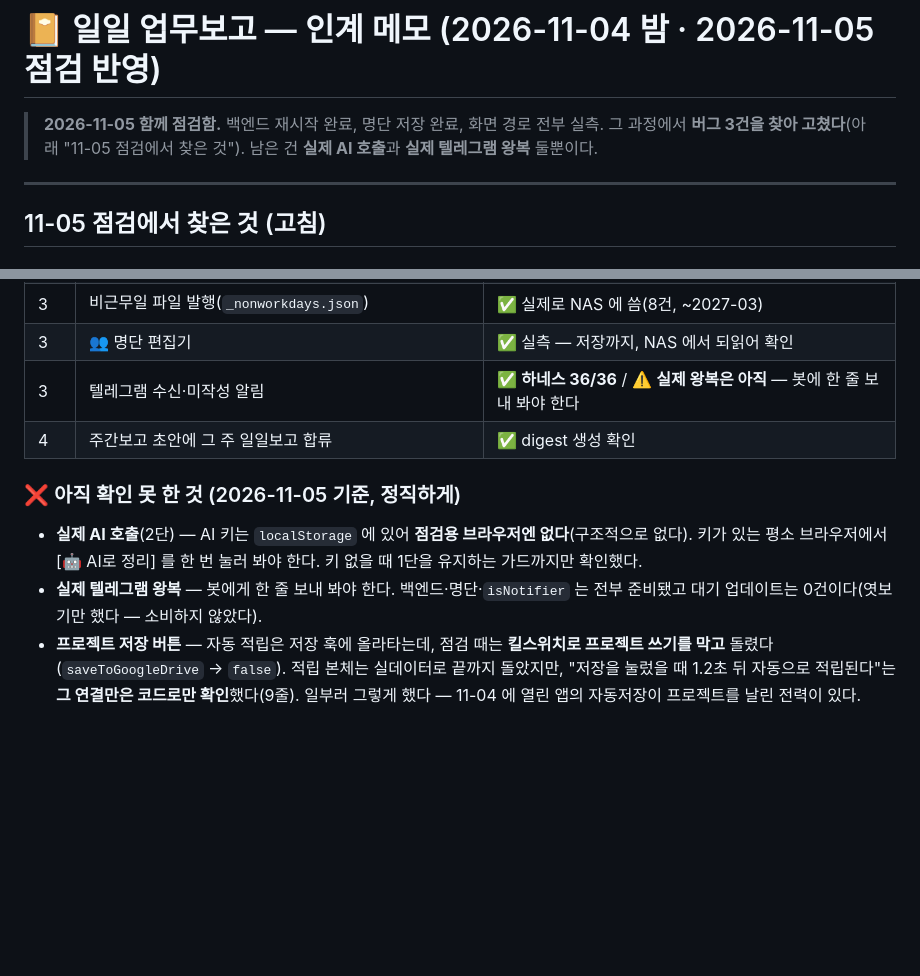
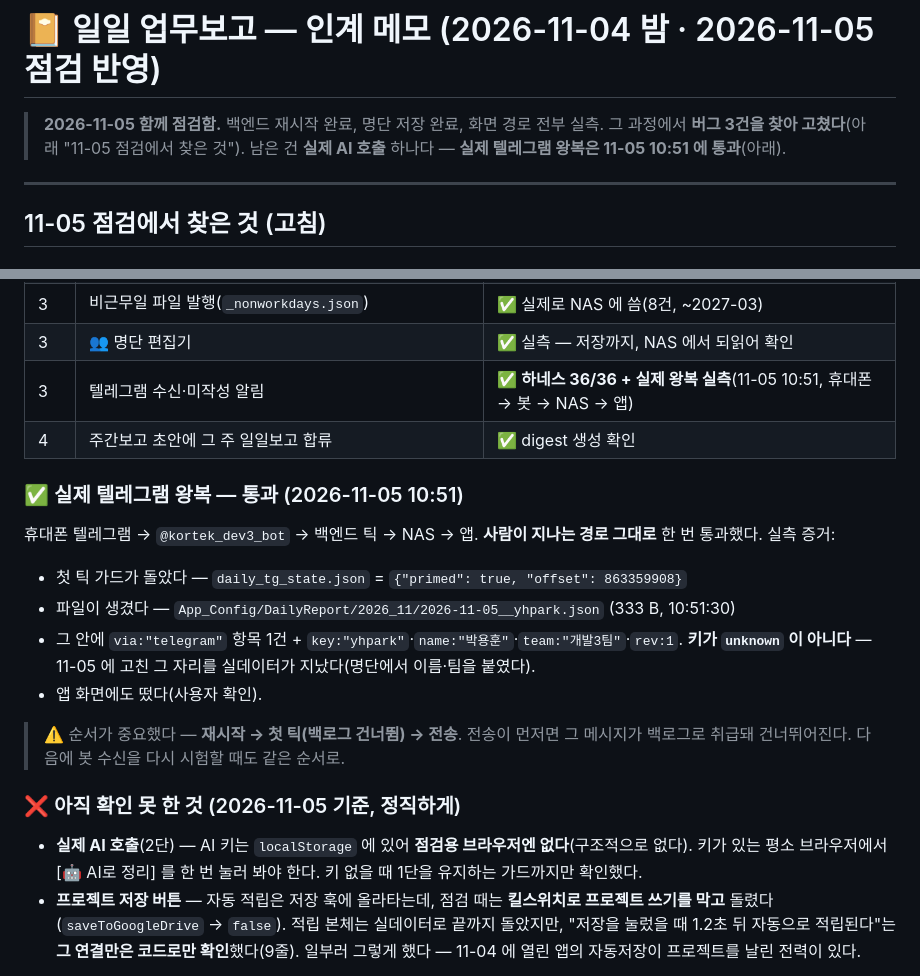
Before and after one commit to yhparkkortek/ganttchart, a Markdown page: docs/daily-report-handover.md, 2 parts joined by grey strips. Drawn GitHub-style; blank space fills up the shorter version.

Commit message:
docs(daily-report): 실제 텔레그램 왕복 통과 — 인계 메모에 실측 기록
휴대폰 텔레그램 → @kortek_dev3_bot → 백엔드 틱 → NAS → 앱을 사람이 지나는
경로 그대로 한 번 통과했다(11-05 10:51).

- daily_tg_state.json = {"primed": true, ...} — 첫 틱 백로그 가드가 돌았다
- App_Config/DailyReport/2026_11/2026-11-05__yhpark.json (333 B) 생성
- via:"telegram" 1건 + key:"yhpark"·name:"박용훈"·team:"개발3팀"·rev:1
  → 키가 unknown 이 아니다. 11-05 에 고친 자리를 실데이터가 지났다.

남은 미검증은 실제 AI 호출(2단) 하나.

Co-Authored-By: Claude Opus 5 <noreply@anthropic.com>

```diff
--- a/docs/daily-report-handover.md
+++ b/docs/daily-report-handover.md
@@ -2,7 +2,7 @@
 
 > **2026-11-05 함께 점검함.** 백엔드 재시작 완료, 명단 저장 완료, 화면 경로 전부 실측.
 > 그 과정에서 **버그 3건을 찾아 고쳤다**(아래 "11-05 점검에서 찾은 것").
-> 남은 건 **실제 AI 호출**과 **실제 텔레그램 왕복** 둘뿐이다.
+> 남은 건 **실제 AI 호출** 하나다 — **실제 텔레그램 왕복은 11-05 10:51 에 통과**(아래).
 
 ---
 
@@ -123,16 +123,28 @@ chat_id 는 알람 설정의 기존 팀원 관리(`/telegram/members`)에 있는
 | 2 | 프로젝트 저장 시 "오늘 손댄 업무" 자동 적립 | ✅ 실측 — `auto:true` 항목이 내 파일에 생김(저장 버튼은 안 눌렀다, 아래) |
 | 3 | 비근무일 파일 발행(`_nonworkdays.json`) | ✅ 실제로 NAS 에 씀(8건, ~2027-03) |
 | 3 | 👥 명단 편집기 | ✅ 실측 — 저장까지, NAS 에서 되읽어 확인 |
-| 3 | 텔레그램 수신·미작성 알림 | ✅ **하네스 36/36** / ⚠️ **실제 왕복은 아직** — 봇에 한 줄 보내 봐야 한다 |
+| 3 | 텔레그램 수신·미작성 알림 | ✅ **하네스 36/36 + 실제 왕복 실측**(11-05 10:51, 휴대폰 → 봇 → NAS → 앱) |
 | 4 | 주간보고 초안에 그 주 일일보고 합류 | ✅ digest 생성 확인 |
+
+### ✅ 실제 텔레그램 왕복 — 통과 (2026-11-05 10:51)
+
+휴대폰 텔레그램 → `@kortek_dev3_bot` → 백엔드 틱 → NAS → 앱. **사람이 지나는 경로 그대로** 한 번
+통과했다. 실측 증거:
+
+- 첫 틱 가드가 돌았다 — `daily_tg_state.json` = `{"primed": true, "offset": 863359908}`
+- 파일이 생겼다 — `App_Config/DailyReport/2026_11/2026-11-05__yhpark.json` (333 B, 10:51:30)
+- 그 안에 `via:"telegram"` 항목 1건 + `key:"yhpark"`·`name:"박용훈"`·`team:"개발3팀"`·`rev:1`.
+  **키가 `unknown` 이 아니다** — 11-05 에 고친 그 자리를 실데이터가 지났다(명단에서 이름·팀을 붙였다).
+- 앱 화면에도 떴다(사용자 확인).
+
+> ⚠️ 순서가 중요했다 — **재시작 → 첫 틱(백로그 건너뜀) → 전송**. 전송이 먼저면 그 메시지가
+> 백로그로 취급돼 건너뛰어진다. 다음에 봇 수신을 다시 시험할 때도 같은 순서로.
 
 ### ❌ 아직 확인 못 한 것 (2026-11-05 기준, 정직하게)
 
 - **실제 AI 호출**(2단) — AI 키는 `localStorage` 에 있어 **점검용 브라우저엔 없다**(구조적으로 없다).
   키가 있는 평소 브라우저에서 [🤖 AI로 정리] 를 한 번 눌러 봐야 한다. 키 없을 때 1단을 유지하는
   가드까지만 확인했다.
-- **실제 텔레그램 왕복** — 봇에게 한 줄 보내 봐야 한다. 백엔드·명단·`isNotifier` 는 전부 준비됐고
-  대기 업데이트는 0건이다(엿보기만 했다 — 소비하지 않았다).
 - **프로젝트 저장 버튼** — 자동 적립은 저장 훅에 올라타는데, 점검 때는 **킬스위치로 프로젝트
   쓰기를 막고** 돌렸다(`saveToGoogleDrive` → `false`). 적립 본체는 실데이터로 끝까지 돌았지만,
   "저장을 눌렀을 때 1.2초 뒤 자동으로 적립된다"는 **그 연결만은 코드로만 확인**했다(9줄).
```
